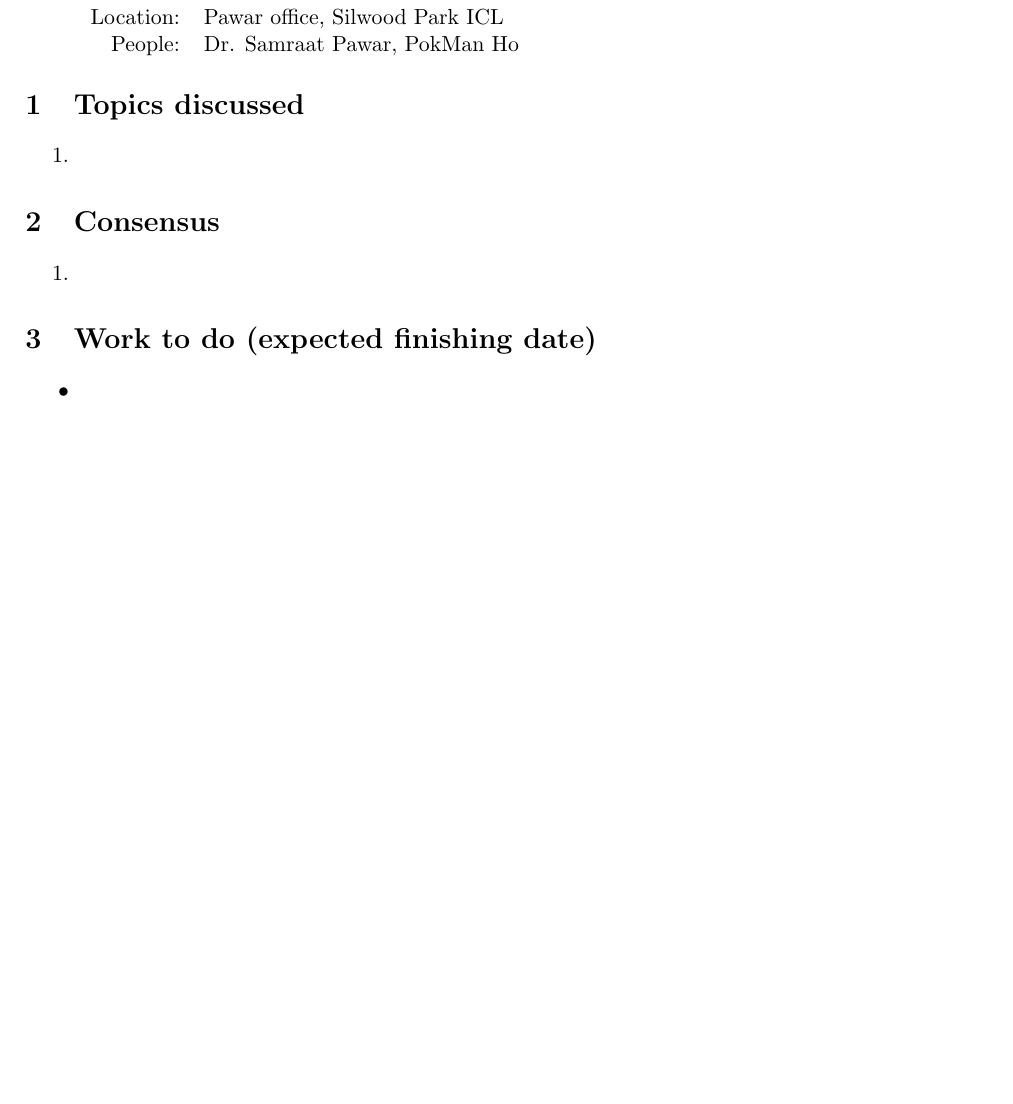
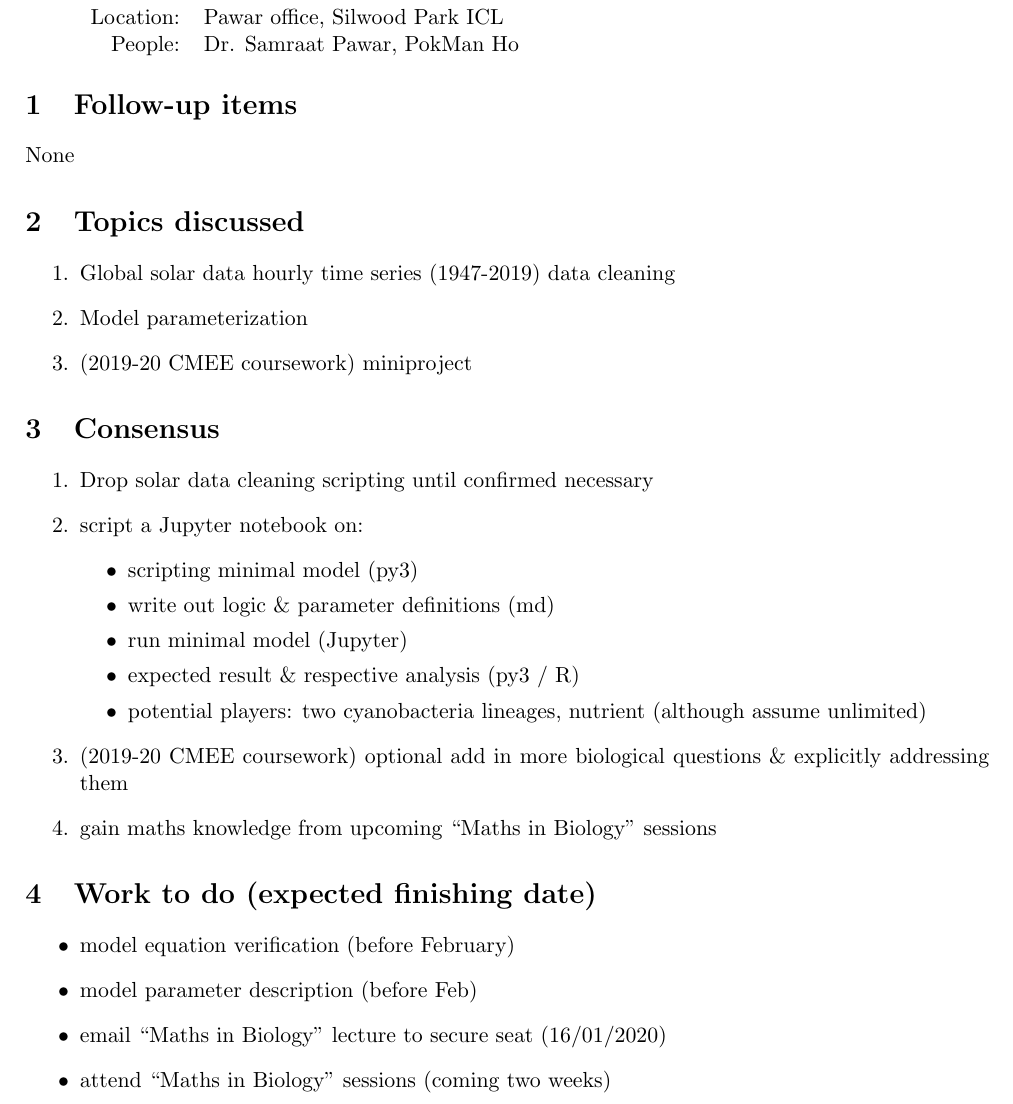
Before and after one commit to ph-u/PhyBac_C-Capture, a LaTeX document (meeting/20200116_progRep.tex): part of the page, cut so that both start at the same text, the shorter picture padded with empty space. Compiled offline with pdfLaTeX.

Commit message:
progress report finished

```diff
--- a/meeting/20200116_progRep.tex
+++ b/meeting/20200116_progRep.tex
@@ -33,16 +33,33 @@
         Location: & Pawar office, Silwood Park ICL \\
         People: & Dr. Samraat Pawar, PokMan Ho \\
     \end{tabular}
+    \section{Follow-up items}
+    None
     \section{Topics discussed}
     \begin{enumerate}
-        \item
+        \item Global solar data hourly time series (1947-2019) data cleaning
+        \item Model parameterization
+        \item (2019-20 CMEE coursework) miniproject
     \end{enumerate}
     \section{Consensus}
     \begin{enumerate}
-        \item
+        \item Drop solar data cleaning scripting until confirmed necessary
+        \item script a Jupyter notebook on:
+        \begin{itemize}
+            \item scripting minimal model (py3)
+            \item write out logic \& parameter definitions (md)
+            \item run minimal model (Jupyter)
+            \item expected result \& respective analysis (py3 / R)
+            \item potential players: two cyanobacteria lineages, nutrient (although assume unlimited)
+        \end{itemize}
+        \item (2019-20 CMEE coursework) optional add in more biological questions \& explicitly addressing them
+        \item gain maths knowledge from upcoming ``Maths in Biology" sessions
     \end{enumerate}
     \section{Work to do (expected finishing date)}
     \begin{itemize}
-        \item
+        \item model equation verification (before February)
+        \item model parameter description (before Feb)
+        \item email ``Maths in Biology" lecture to secure seat (16/01/2020)
+        \item attend ``Maths in Biology" sessions (coming two weeks)
     \end{itemize}
 \end{document}
```
Also changed, not shown: meeting/progress_tmplate.tex (+1 -0 lines).
